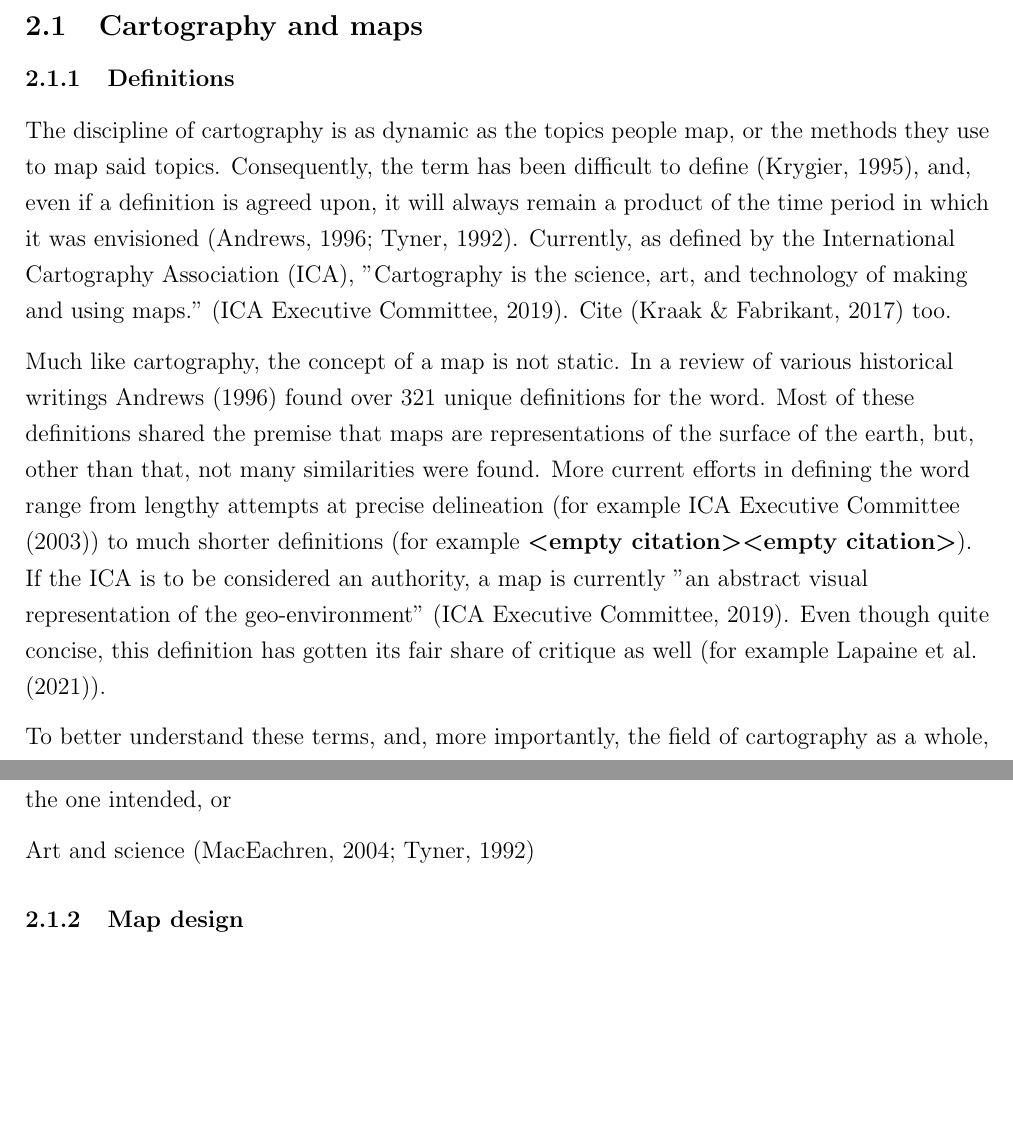
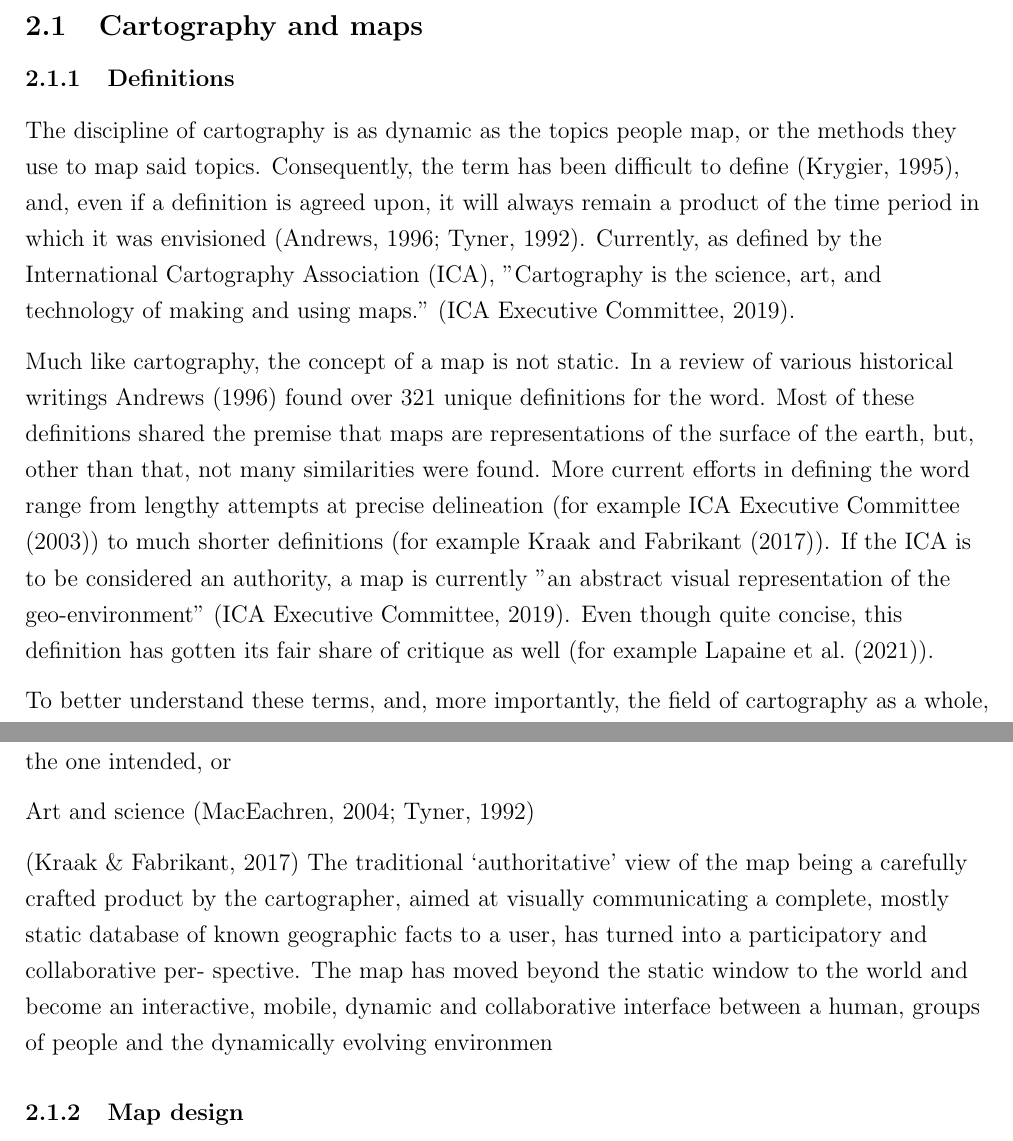
Before and after one commit to eemilhaa/thesis, a LaTeX thesis (thesis/main.tex, which reads thesis/sections/background.tex): two parts of pages 6 and 7 of 16, joined at a grey line, cut so that both start at the same text, the shorter picture padded with empty space. Compiled offline with pdfLaTeX.

Commit message:
add ideas & doi

```diff
--- a/thesis/sections/background.tex
+++ b/thesis/sections/background.tex
@@ -25,7 +25,7 @@ it will always remain a product of the time period
 in which it was envisioned \parencite{tyn1992, and1996}.
 Currently, as defined by the International Cartography Association (ICA), "Cartography is
 the science, art, and technology of making and using maps."
-\parencite{ica2019}. Cite \parencite{kra2017} too.  % TODO here or maps? (below)
+\parencite{ica2019}.
 
 Much like cartography, the concept of a map is not static.
 In a review of various historical writings \textcite{and1996}
@@ -34,8 +34,8 @@ Most of these definitions shared the premise that
 maps are representations of the surface of the earth,
 but, other than that, not many similarities were found.
 More current efforts in defining the word range
-from lengthy attempts at precise delineation (for example \textcite{ica2003, })
-to much shorter definitions (for example \textcite{}).
+from lengthy attempts at precise delineation (for example \textcite{ica2003})
+to much shorter definitions (for example \textcite{kra2017}).
 If the ICA is to be considered an authority, a map is currently
 "an abstract visual representation of the geo-environment" \parencite{ica2019}.
 Even though quite concise, this definition has gotten its fair share of critique as well
@@ -99,6 +99,14 @@ Art and science \parencite{mac2004, tyn1992}  % compare these
 % The change in cartography
 % Rise of open source \textcite{pet2015}
 
+\parencite{kra2017}
+The traditional ‘authoritative’ view of the map being a carefully crafted product
+by the cartographer, aimed at visually communicating a complete, mostly static database
+of known geographic facts to a user, has turned into a participatory and collaborative per-
+spective. The map has moved beyond the static window to the world and become an
+interactive, mobile, dynamic and collaborative interface between a human, groups of
+people and the dynamically evolving environmen
+
 \subsubsection{Map design}
 
 \subsubsection{Map types}
```
Also changed, not shown: thesis/references.bib (+1 -0 lines).
